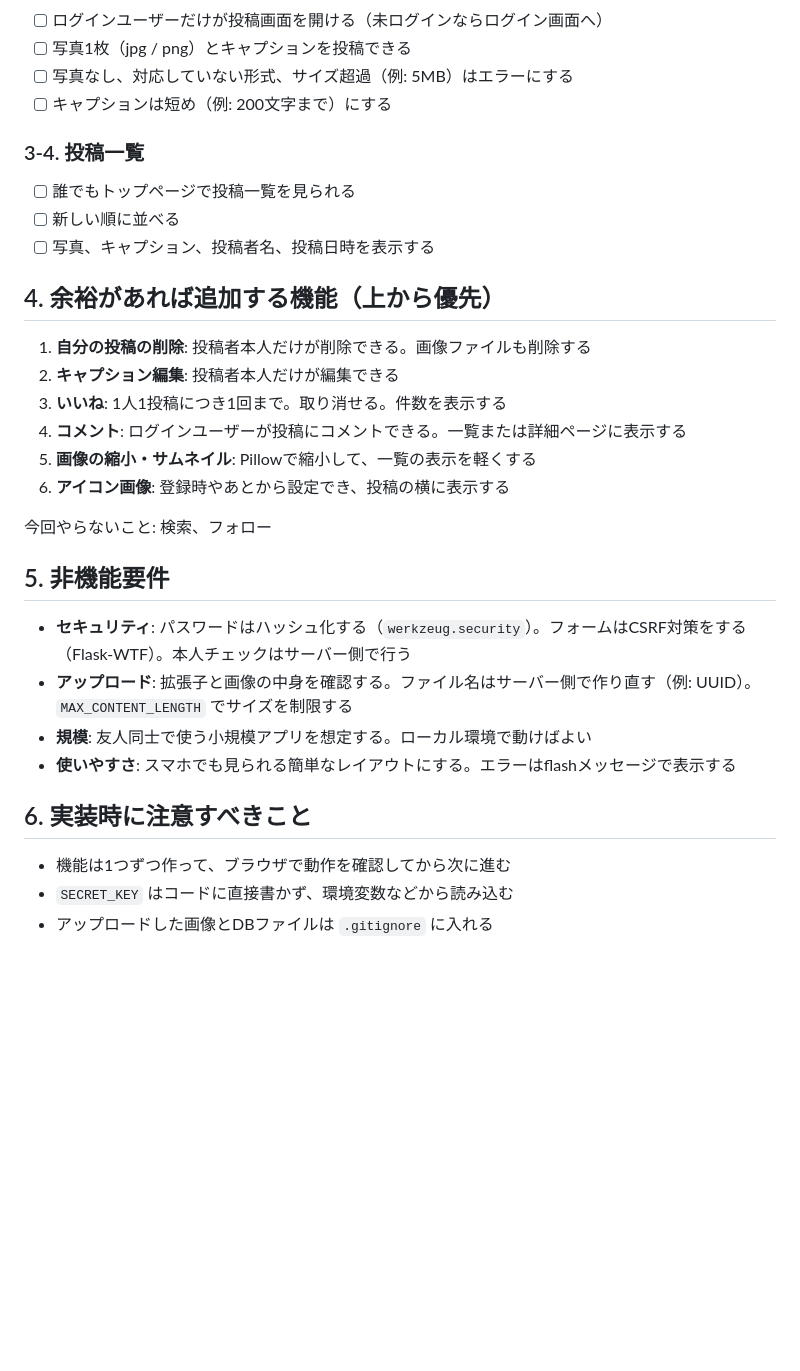
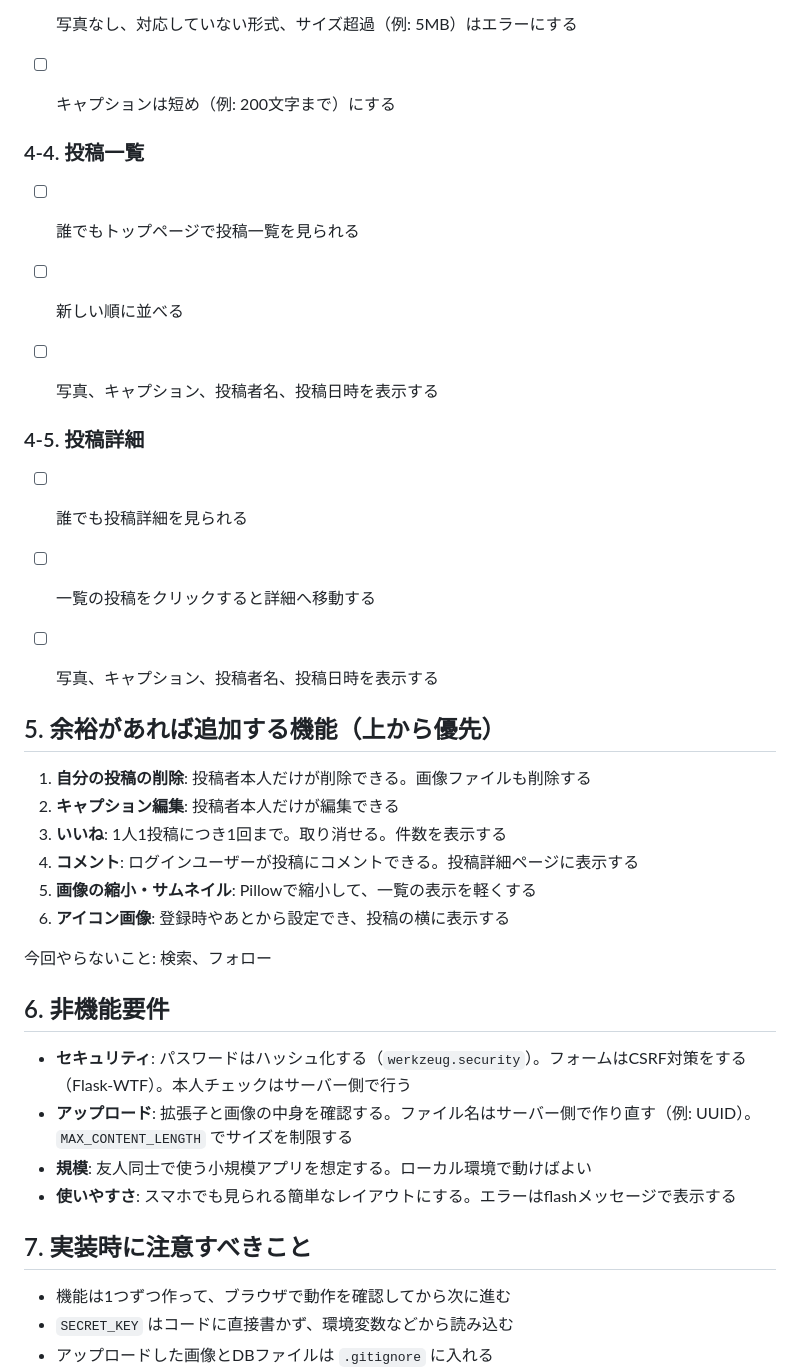
Before and after one commit to koto-1207/ai_photo_share, a Markdown page: docs/requirements.md, the part around one of its changes. Drawn GitHub-style; blank space fills up the shorter version.

```diff
--- a/docs/requirements.md
+++ b/docs/requirements.md
@@ -30,28 +61,46 @@
 - [ ] 写真なし、対応していない形式、サイズ超過（例: 5MB）はエラーにする
 - [ ] キャプションは短め（例: 200文字まで）にする
 
-### 3-4. 投稿一覧
+
+
+### 4-4. 投稿一覧
+
 - [ ] 誰でもトップページで投稿一覧を見られる
 - [ ] 新しい順に並べる
 - [ ] 写真、キャプション、投稿者名、投稿日時を表示する
 
-## 4. 余裕があれば追加する機能（上から優先）
+
+
+### 4-5. 投稿詳細
+
+- [ ] 誰でも投稿詳細を見られる
+- [ ] 一覧の投稿をクリックすると詳細へ移動する
+- [ ] 写真、キャプション、投稿者名、投稿日時を表示する
+
+
+
+## 5. 余裕があれば追加する機能（上から優先）
+
 1. **自分の投稿の削除**: 投稿者本人だけが削除できる。画像ファイルも削除する
 2. **キャプション編集**: 投稿者本人だけが編集できる
 3. **いいね**: 1人1投稿につき1回まで。取り消せる。件数を表示する
-4. **コメント**: ログインユーザーが投稿にコメントできる。一覧または詳細ページに表示する
+4. **コメント**: ログインユーザーが投稿にコメントできる。投稿詳細ページに表示する
 5. **画像の縮小・サムネイル**: Pillowで縮小して、一覧の表示を軽くする
 6. **アイコン画像**: 登録時やあとから設定でき、投稿の横に表示する
 
 今回やらないこと: 検索、フォロー
 
-## 5. 非機能要件
+## 6. 非機能要件
+
 - **セキュリティ**: パスワードはハッシュ化する（`werkzeug.security`）。フォームはCSRF対策をする（Flask-WTF）。本人チェックはサーバー側で行う
 - **アップロード**: 拡張子と画像の中身を確認する。ファイル名はサーバー側で作り直す（例: UUID）。`MAX_CONTENT_LENGTH` でサイズを制限する
 - **規模**: 友人同士で使う小規模アプリを想定する。ローカル環境で動けばよい
 - **使いやすさ**: スマホでも見られる簡単なレイアウトにする。エラーはflashメッセージで表示する
 
-## 6. 実装時に注意すべきこと
+
+
+## 7. 実装時に注意すべきこと
+
 - 機能は1つずつ作って、ブラウザで動作を確認してから次に進む
 - `SECRET_KEY` はコードに直接書かず、環境変数などから読み込む
 - アップロードした画像とDBファイルは `.gitignore` に入れる
```
Also changed, not shown: other parts of docs/requirements.md (+36 -5 lines), docs/routes.md (added, +48 -0 lines), docs/screens.md (added, +81 -0 lines).
